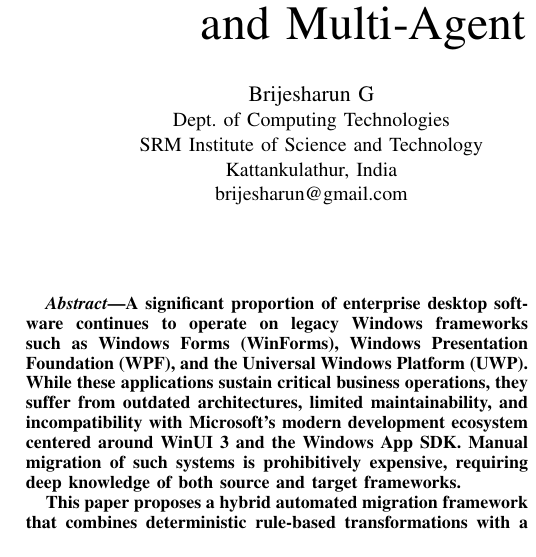
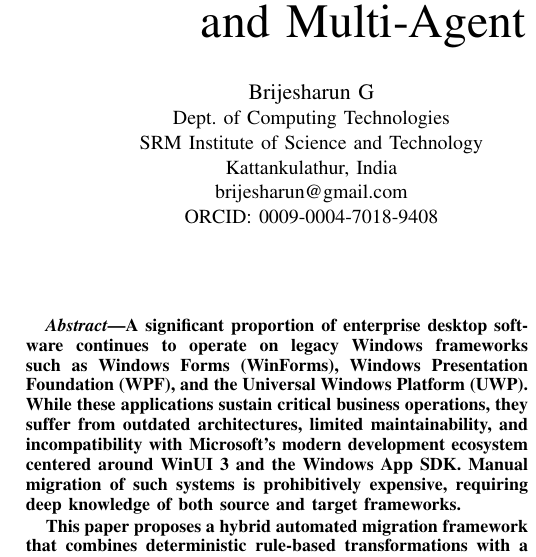
Before and after one commit to floatingbrij/legacy-desktop-migration-llm, a LaTeX paper (paper/paper_ieee.tex): part of one column of page 1 of 5, cut so that both start at the same text. Compiled offline with pdfLaTeX.

Commit message:
Add ORCID and finalize for submission

```diff
--- a/paper/paper_ieee.tex
+++ b/paper/paper_ieee.tex
@@ -35,7 +35,8 @@
 \IEEEauthorblockA{Dept. of Computing Technologies\\
 SRM Institute of Science and Technology\\
 Kattankulathur, India\\
-brijesharun@gmail.com}
+brijesharun@gmail.com\\
+ORCID: 0009-0004-7018-9408}
 \and
 \IEEEauthorblockN{Dr. Hariprasad S}
 \IEEEauthorblockA{Dept. of Computing Technologies\\
```
